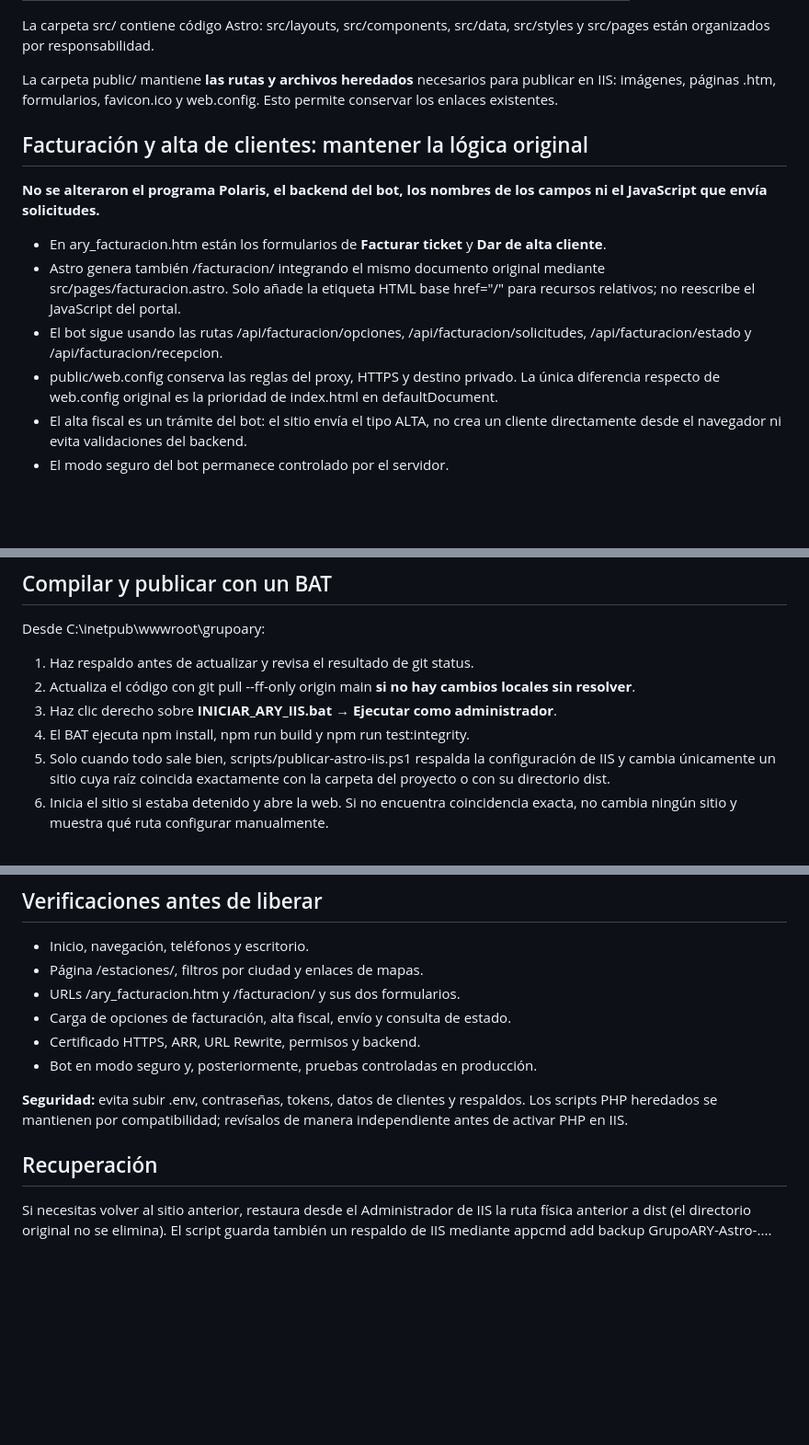
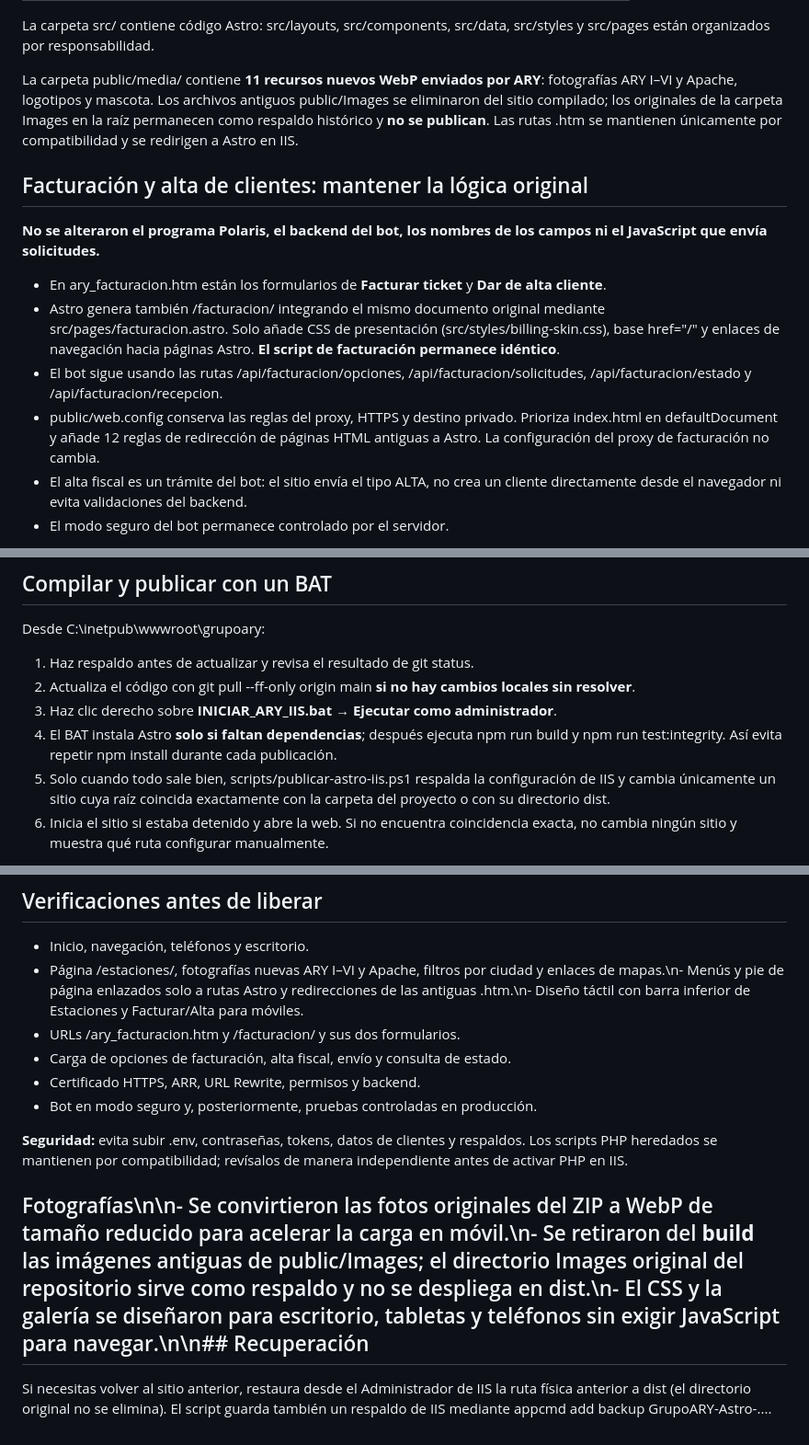
Before and after one commit to ZaidrakeOMG/Ary-web-astro, a Markdown page: README.md, 3 parts joined by grey strips. Shown at 92% size. GitHub-like rendering; blank space fills up the shorter version.

Commit message:
Documentar diseño móvil V2, imágenes optimizadas y redirecciones IIS

```diff
--- a/README.md
+++ b/README.md
@@ -18,16 +18,16 @@ Esta **sí es una aplicación Astro real**, con componentes reutilizables, rutas
 
 La carpeta src/ contiene código Astro: src/layouts, src/components, src/data, src/styles y src/pages están organizados por responsabilidad.
 
-La carpeta public/ mantiene **las rutas y archivos heredados** necesarios para publicar en IIS: imágenes, páginas .htm, formularios, favicon.ico y web.config. Esto permite conservar los enlaces existentes.
+La carpeta public/media/ contiene **11 recursos nuevos WebP enviados por ARY**: fotografías ARY I–VI y Apache, logotipos y mascota. Los archivos antiguos public/Images se eliminaron del sitio compilado; los originales de la carpeta Images en la raíz permanecen como respaldo histórico y **no se publican**. Las rutas .htm se mantienen únicamente por compatibilidad y se redirigen a Astro en IIS.
 
 ## Facturación y alta de clientes: mantener la lógica original
 
 **No se alteraron el programa Polaris, el backend del bot, los nombres de los campos ni el JavaScript que envía solicitudes.**
 
 - En ary_facturacion.htm están los formularios de **Facturar ticket** y **Dar de alta cliente**.
-- Astro genera también /facturacion/ integrando el mismo documento original mediante src/pages/facturacion.astro. Solo añade la etiqueta HTML base href="/" para recursos relativos; no reescribe el JavaScript del portal.
+- Astro genera también /facturacion/ integrando el mismo documento original mediante src/pages/facturacion.astro. Solo añade CSS de presentación (src/styles/billing-skin.css), base href="/" y enlaces de navegación hacia páginas Astro. **El script de facturación permanece idéntico**.
 - El bot sigue usando las rutas /api/facturacion/opciones, /api/facturacion/solicitudes, /api/facturacion/estado y /api/facturacion/recepcion.
-- public/web.config conserva las reglas del proxy, HTTPS y destino privado. La única diferencia respecto de web.config original es la prioridad de index.html en defaultDocument.
+- public/web.config conserva las reglas del proxy, HTTPS y destino privado. Prioriza index.html en defaultDocument y añade 12 reglas de redirección de páginas HTML antiguas a Astro. La configuración del proxy de facturación no cambia.
 - El alta fiscal es un trámite del bot: el sitio envía el tipo ALTA, no crea un cliente directamente desde el navegador ni evita validaciones del backend.
 - El modo seguro del bot permanece controlado por el servidor.
 
@@ -48,7 +48,7 @@ Desde C:\inetpub\wwwroot\grupoary:
 1. Haz respaldo antes de actualizar y revisa el resultado de git status.
 2. Actualiza el código con git pull --ff-only origin main **si no hay cambios locales sin resolver**.
 3. Haz clic derecho sobre **INICIAR_ARY_IIS.bat → Ejecutar como administrador**.
-4. El BAT ejecuta npm install, npm run build y npm run test:integrity.
+4. El BAT instala Astro **solo si faltan dependencias**; después ejecuta npm run build y npm run test:integrity. Así evita repetir npm install durante cada publicación.
 5. Solo cuando todo sale bien, scripts/publicar-astro-iis.ps1 respalda la configuración de IIS y cambia únicamente un sitio cuya raíz coincida exactamente con la carpeta del proyecto o con su directorio dist.
 6. Inicia el sitio si estaba detenido y abre la web. Si no encuentra coincidencia exacta, no cambia ningún sitio y muestra qué ruta configurar manualmente.
 
@@ -72,7 +72,7 @@ Para compilar sin publicar:
 ## Verificaciones antes de liberar
 
 - Inicio, navegación, teléfonos y escritorio.
-- Página /estaciones/, filtros por ciudad y enlaces de mapas.
+- Página /estaciones/, fotografías nuevas ARY I–VI y Apache, filtros por ciudad y enlaces de mapas.\n- Menús y pie de página enlazados solo a rutas Astro y redirecciones de las antiguas .htm.\n- Diseño táctil con barra inferior de Estaciones y Facturar/Alta para móviles.
 - URLs /ary_facturacion.htm y /facturacion/ y sus dos formularios.
 - Carga de opciones de facturación, alta fiscal, envío y consulta de estado.
 - Certificado HTTPS, ARR, URL Rewrite, permisos y backend.
@@ -80,6 +80,6 @@ Para compilar sin publicar:
 
 **Seguridad:** evita subir .env, contraseñas, tokens, datos de clientes y respaldos. Los scripts PHP heredados se mantienen por compatibilidad; revísalos de manera independiente antes de activar PHP en IIS.
 
-## Recuperación
+## Fotografías\n\n- Se convirtieron las fotos originales del ZIP a WebP de tamaño reducido para acelerar la carga en móvil.\n- Se retiraron del **build** las imágenes antiguas de public/Images; el directorio Images original del repositorio sirve como respaldo y no se despliega en dist.\n- El CSS y la galería se diseñaron para escritorio, tabletas y teléfonos sin exigir JavaScript para navegar.\n\n## Recuperación
 
 Si necesitas volver al sitio anterior, restaura desde el Administrador de IIS la ruta física anterior a dist (el directorio original no se elimina). El script guarda también un respaldo de IIS mediante appcmd add backup GrupoARY-Astro-....
```
